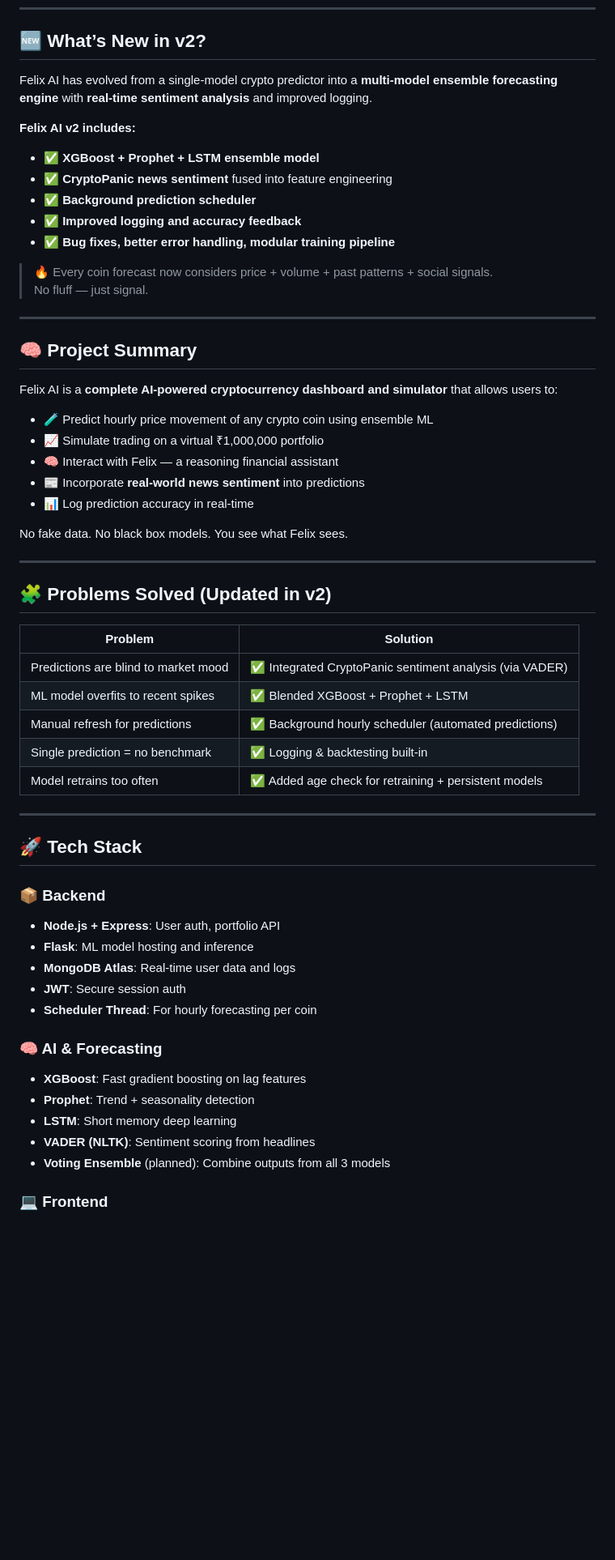
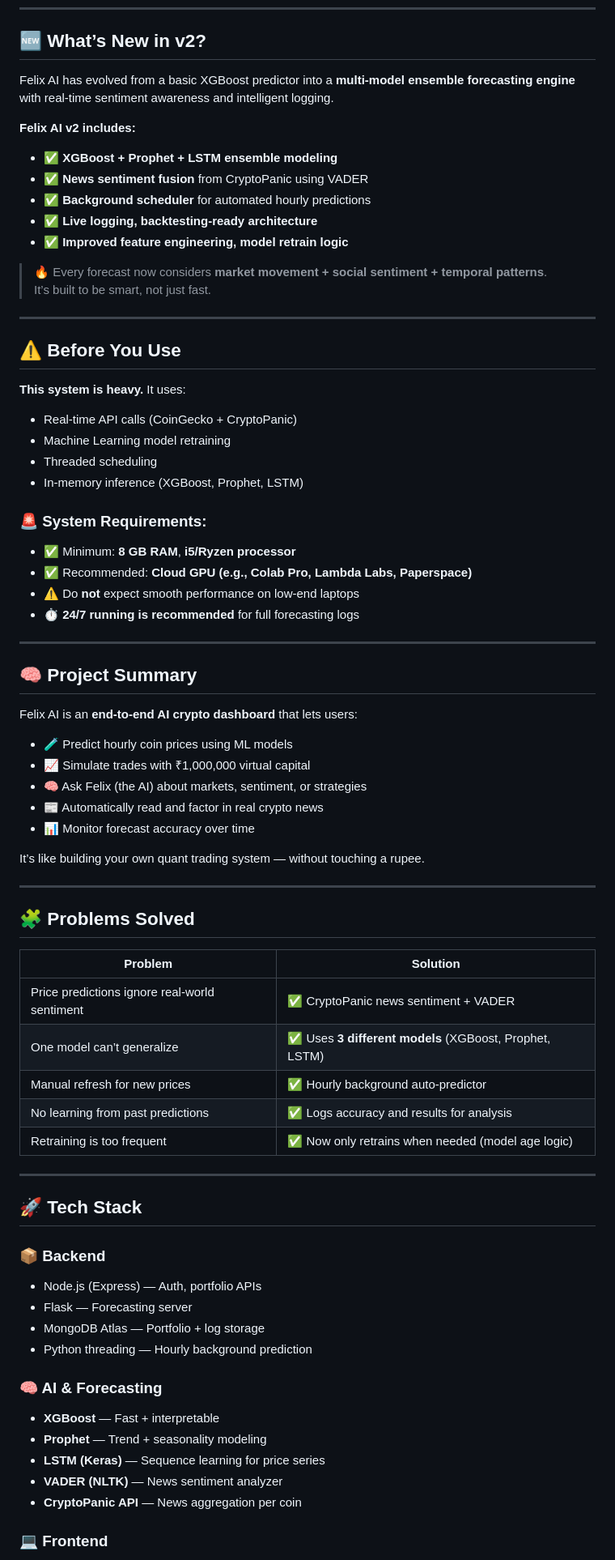
Before and after one commit to Joshikarank/Crypto-Trading-Simulator-MVP-Fullstack-AI-Powered, a Markdown page: README.md, the part around one of its changes. Shown at 81% size. Drawn GitHub-style; blank space fills up the shorter version.

```diff
--- a/README.md
+++ b/README.md
@@ -8,60 +8,75 @@
 
 ## 🆕 What’s New in v2?
 
-Felix AI has evolved from a single-model crypto predictor into a **multi-model ensemble forecasting engine** with **real-time sentiment analysis** and improved logging.
+Felix AI has evolved from a basic XGBoost predictor into a **multi-model ensemble forecasting engine** with real-time sentiment awareness and intelligent logging.
 
 **Felix AI v2 includes:**
-- ✅ **XGBoost + Prophet + LSTM ensemble model**
-- ✅ **CryptoPanic news sentiment** fused into feature engineering
-- ✅ **Background prediction scheduler**
-- ✅ **Improved logging and accuracy feedback**
-- ✅ **Bug fixes, better error handling, modular training pipeline**
+- ✅ **XGBoost + Prophet + LSTM ensemble modeling**
+- ✅ **News sentiment fusion** from CryptoPanic using VADER
+- ✅ **Background scheduler** for automated hourly predictions
+- ✅ **Live logging, backtesting-ready architecture**
+- ✅ **Improved feature engineering, model retrain logic**
 
-> 🔥 Every coin forecast now considers price + volume + past patterns + social signals.
-> No fluff — just signal.
+> 🔥 Every forecast now considers **market movement + social sentiment + temporal patterns**.
+> It’s built to be smart, not just fast.
+
+---
+
+## ⚠️ Before You Use
+
+**This system is heavy.** It uses:
+- Real-time API calls (CoinGecko + CryptoPanic)
+- Machine Learning model retraining
+- Threaded scheduling
+- In-memory inference (XGBoost, Prophet, LSTM)
+
+### 🚨 System Requirements:
+- ✅ Minimum: **8 GB RAM**, **i5/Ryzen processor**
+- ✅ Recommended: **Cloud GPU (e.g., Colab Pro, Lambda Labs, Paperspace)**
+- ⚠️ Do **not** expect smooth performance on low-end laptops
+- ⏱️ **24/7 running is recommended** for full forecasting logs
 
 ---
 
 ## 🧠 Project Summary
 
-Felix AI is a **complete AI-powered cryptocurrency dashboard and simulator** that allows users to:
+Felix AI is an **end-to-end AI crypto dashboard** that lets users:
 
-- 🧪 Predict hourly price movement of any crypto coin using ensemble ML
-- 📈 Simulate trading on a virtual ₹1,000,000 portfolio
-- 🧠 Interact with Felix — a reasoning financial assistant
-- 📰 Incorporate **real-world news sentiment** into predictions
-- 📊 Log prediction accuracy in real-time
+- 🧪 Predict hourly coin prices using ML models
+- 📈 Simulate trades with ₹1,000,000 virtual capital
+- 🧠 Ask Felix (the AI) about markets, sentiment, or strategies
+- 📰 Automatically read and factor in real crypto news
+- 📊 Monitor forecast accuracy over time
 
-No fake data. No black box models. You see what Felix sees.
+It’s like building your own quant trading system — without touching a rupee.
 
 ---
 
-## 🧩 Problems Solved (Updated in v2)
+## 🧩 Problems Solved
 
 | Problem | Solution |
 |--------|----------|
-| Predictions are blind to market mood | ✅ Integrated CryptoPanic sentiment analysis (via VADER) |
-| ML model overfits to recent spikes | ✅ Blended XGBoost + Prophet + LSTM |
-| Manual refresh for predictions | ✅ Background hourly scheduler (automated predictions) |
-| Single prediction = no benchmark | ✅ Logging & backtesting built-in |
-| Model retrains too often | ✅ Added age check for retraining + persistent models |
+| Price predictions ignore real-world sentiment | ✅ CryptoPanic news sentiment + VADER |
+| One model can’t generalize | ✅ Uses **3 different models** (XGBoost, Prophet, LSTM) |
+| Manual refresh for new prices | ✅ Hourly background auto-predictor |
+| No learning from past predictions | ✅ Logs accuracy and results for analysis |
+| Retraining is too frequent | ✅ Now only retrains when needed (model age logic) |
 
 ---
 
 ## 🚀 Tech Stack
 
 ### 📦 Backend
-- **Node.js + Express**: User auth, portfolio API
-- **Flask**: ML model hosting and inference
-- **MongoDB Atlas**: Real-time user data and logs
-- **JWT**: Secure session auth
-- **Scheduler Thread**: For hourly forecasting per coin
+- Node.js (Express) — Auth, portfolio APIs
+- Flask — Forecasting server
+- MongoDB Atlas — Portfolio + log storage
+- Python threading — Hourly background prediction
 
 ### 🧠 AI & Forecasting
-- **XGBoost**: Fast gradient boosting on lag features
-- **Prophet**: Trend + seasonality detection
-- **LSTM**: Short memory deep learning
-- **VADER (NLTK)**: Sentiment scoring from headlines
-- **Voting Ensemble** (planned): Combine outputs from all 3 models
+- **XGBoost** — Fast + interpretable
+- **Prophet** — Trend + seasonality modeling
+- **LSTM (Keras)** — Sequence learning for price series
+- **VADER (NLTK)** — News sentiment analyzer
+- **CryptoPanic API** — News aggregation per coin
 
 ### 💻 Frontend
```
Also changed, not shown: other parts of README.md (+64 -72 lines).
